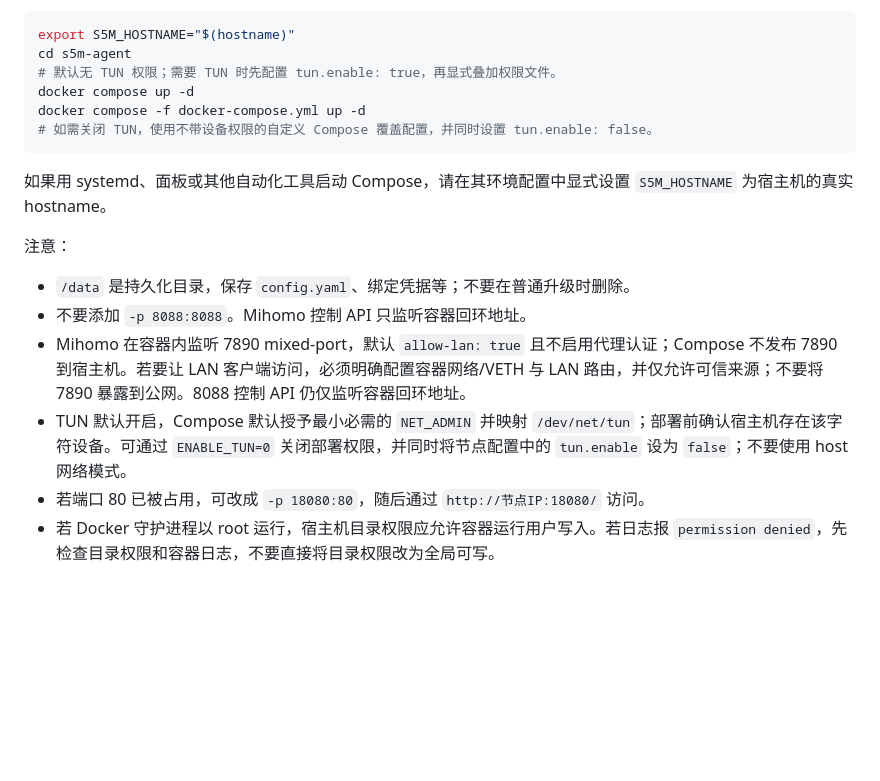
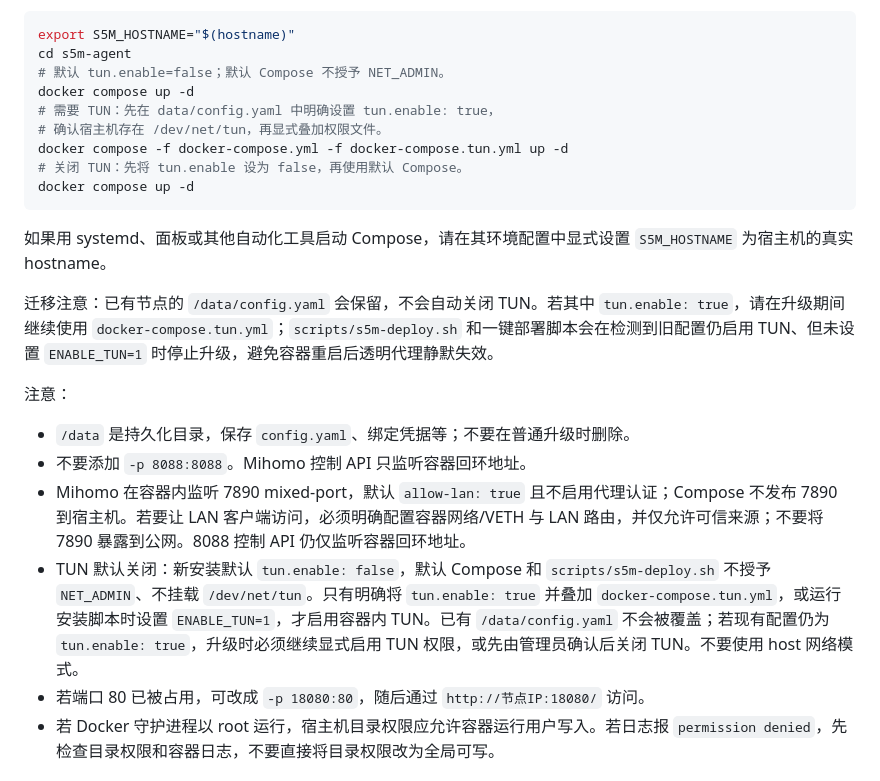
Before and after one commit to Tony855/S5M-Agent-SmartDNS, a Markdown page: docs/DEPLOYMENT_GUIDE_CN.md, the part around the change. Drawn GitHub-style; blank space fills up the shorter version.

Commit message:
docs(security): explain safe TUN opt-in and upgrade compatibility

````diff
--- a/docs/DEPLOYMENT_GUIDE_CN.md
+++ b/docs/DEPLOYMENT_GUIDE_CN.md
@@ -121,20 +121,25 @@ sudo docker run -d \
 ```bash
 export S5M_HOSTNAME="$(hostname)"
 cd s5m-agent
-# 默认无 TUN 权限；需要 TUN 时先配置 tun.enable: true，再显式叠加权限文件。
+# 默认 tun.enable=false；默认 Compose 不授予 NET_ADMIN。
 docker compose up -d
-docker compose -f docker-compose.yml up -d
-# 如需关闭 TUN，使用不带设备权限的自定义 Compose 覆盖配置，并同时设置 tun.enable: false。
+# 需要 TUN：先在 data/config.yaml 中明确设置 tun.enable: true，
+# 确认宿主机存在 /dev/net/tun，再显式叠加权限文件。
+docker compose -f docker-compose.yml -f docker-compose.tun.yml up -d
+# 关闭 TUN：先将 tun.enable 设为 false，再使用默认 Compose。
+docker compose up -d
 ```
 
 如果用 systemd、面板或其他自动化工具启动 Compose，请在其环境配置中显式设置 `S5M_HOSTNAME` 为宿主机的真实 hostname。
+
+迁移注意：已有节点的 `/data/config.yaml` 会保留，不会自动关闭 TUN。若其中 `tun.enable: true`，请在升级期间继续使用 `docker-compose.tun.yml`；`scripts/s5m-deploy.sh` 和一键部署脚本会在检测到旧配置仍启用 TUN、但未设置 `ENABLE_TUN=1` 时停止升级，避免容器重启后透明代理静默失效。
 
 注意：
 
 - `/data` 是持久化目录，保存 `config.yaml`、绑定凭据等；不要在普通升级时删除。
 - 不要添加 `-p 8088:8088`。Mihomo 控制 API 只监听容器回环地址。
 - Mihomo 在容器内监听 7890 mixed-port，默认 `allow-lan: true` 且不启用代理认证；Compose 不发布 7890 到宿主机。若要让 LAN 客户端访问，必须明确配置容器网络/VETH 与 LAN 路由，并仅允许可信来源；不要将 7890 暴露到公网。8088 控制 API 仍仅监听容器回环地址。
-- TUN 默认开启，Compose 默认授予最小必需的 `NET_ADMIN` 并映射 `/dev/net/tun`；部署前确认宿主机存在该字符设备。可通过 `ENABLE_TUN=0` 关闭部署权限，并同时将节点配置中的 `tun.enable` 设为 `false`；不要使用 host 网络模式。
+- TUN 默认关闭：新安装默认 `tun.enable: false`，默认 Compose 和 `scripts/s5m-deploy.sh` 不授予 `NET_ADMIN`、不挂载 `/dev/net/tun`。只有明确将 `tun.enable: true` 并叠加 `docker-compose.tun.yml`，或运行安装脚本时设置 `ENABLE_TUN=1`，才启用容器内 TUN。已有 `/data/config.yaml` 不会被覆盖；若现有配置仍为 `tun.enable: true`，升级时必须继续显式启用 TUN 权限，或先由管理员确认后关闭 TUN。不要使用 host 网络模式。
 - 若端口 80 已被占用，可改成 `-p 18080:80`，随后通过 `http://节点IP:18080/` 访问。
 - 若 Docker 守护进程以 root 运行，宿主机目录权限应允许容器运行用户写入。若日志报 `permission denied`，先检查目录权限和容器日志，不要直接将目录权限改为全局可写。
 
````
